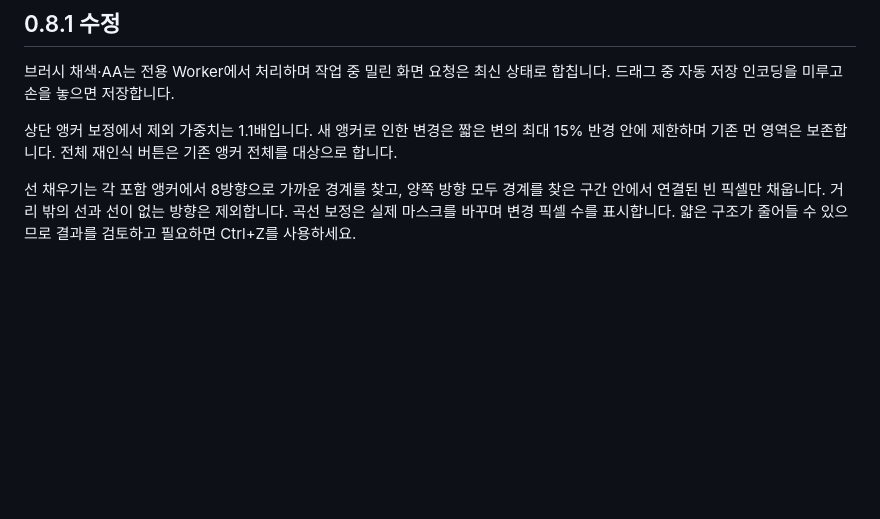
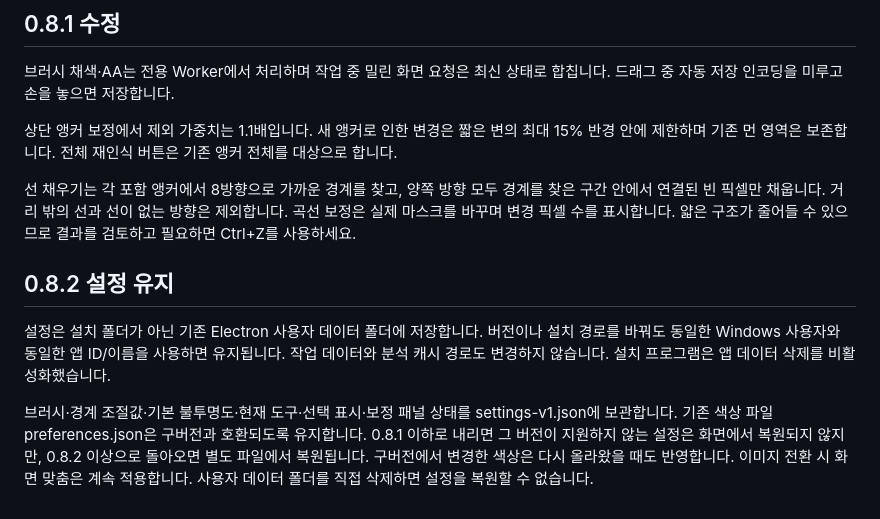
Before and after one commit to umirr/region-studio, a Markdown page: README.md, the part around the change. Drawn GitHub-style; blank space fills up the shorter version.

Commit message:
0.8.2: retain settings across upgrades and downgrade round trips

```diff
--- a/README.md
+++ b/README.md
@@ -94,3 +94,9 @@ CPU 분석은 지원 환경에서 최대 4개 스레드를 사용하며 기존
 상단 앵커 보정에서 제외 가중치는 1.1배입니다. 새 앵커로 인한 변경은 짧은 변의 최대 15% 반경 안에 제한하며 기존 먼 영역은 보존합니다. 전체 재인식 버튼은 기존 앵커 전체를 대상으로 합니다.
 
 선 채우기는 각 포함 앵커에서 8방향으로 가까운 경계를 찾고, 양쪽 방향 모두 경계를 찾은 구간 안에서 연결된 빈 픽셀만 채웁니다. 거리 밖의 선과 선이 없는 방향은 제외합니다. 곡선 보정은 실제 마스크를 바꾸며 변경 픽셀 수를 표시합니다. 얇은 구조가 줄어들 수 있으므로 결과를 검토하고 필요하면 Ctrl+Z를 사용하세요.
+
+## 0.8.2 설정 유지
+
+설정은 설치 폴더가 아닌 기존 Electron 사용자 데이터 폴더에 저장합니다. 버전이나 설치 경로를 바꿔도 동일한 Windows 사용자와 동일한 앱 ID/이름을 사용하면 유지됩니다. 작업 데이터와 분석 캐시 경로도 변경하지 않습니다. 설치 프로그램은 앱 데이터 삭제를 비활성화했습니다.
+
+브러시·경계 조절값·기본 불투명도·현재 도구·선택 표시·보정 패널 상태를 settings-v1.json에 보관합니다. 기존 색상 파일 preferences.json은 구버전과 호환되도록 유지합니다. 0.8.1 이하로 내리면 그 버전이 지원하지 않는 설정은 화면에서 복원되지 않지만, 0.8.2 이상으로 돌아오면 별도 파일에서 복원됩니다. 구버전에서 변경한 색상은 다시 올라왔을 때도 반영합니다. 이미지 전환 시 화면 맞춤은 계속 적용합니다. 사용자 데이터 폴더를 직접 삭제하면 설정을 복원할 수 없습니다.
```
